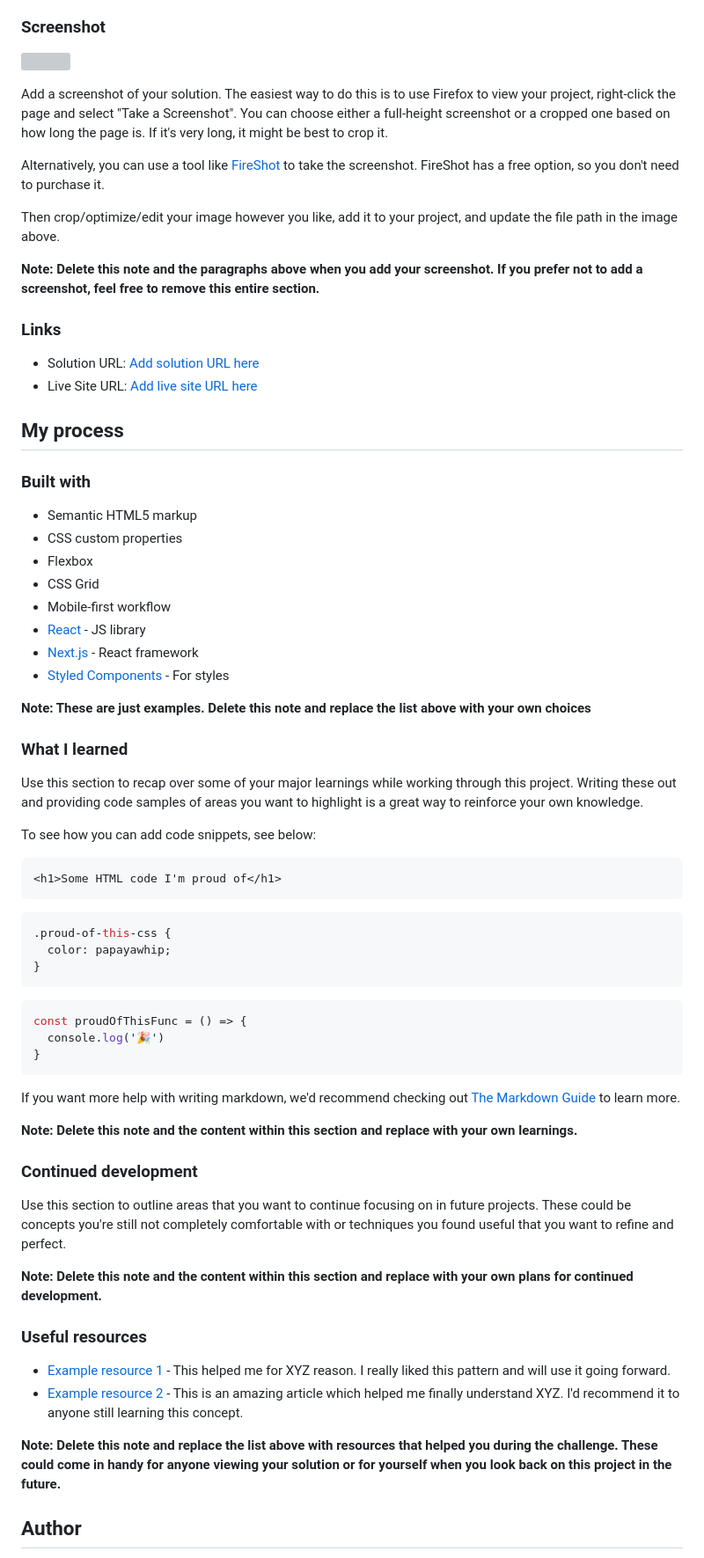
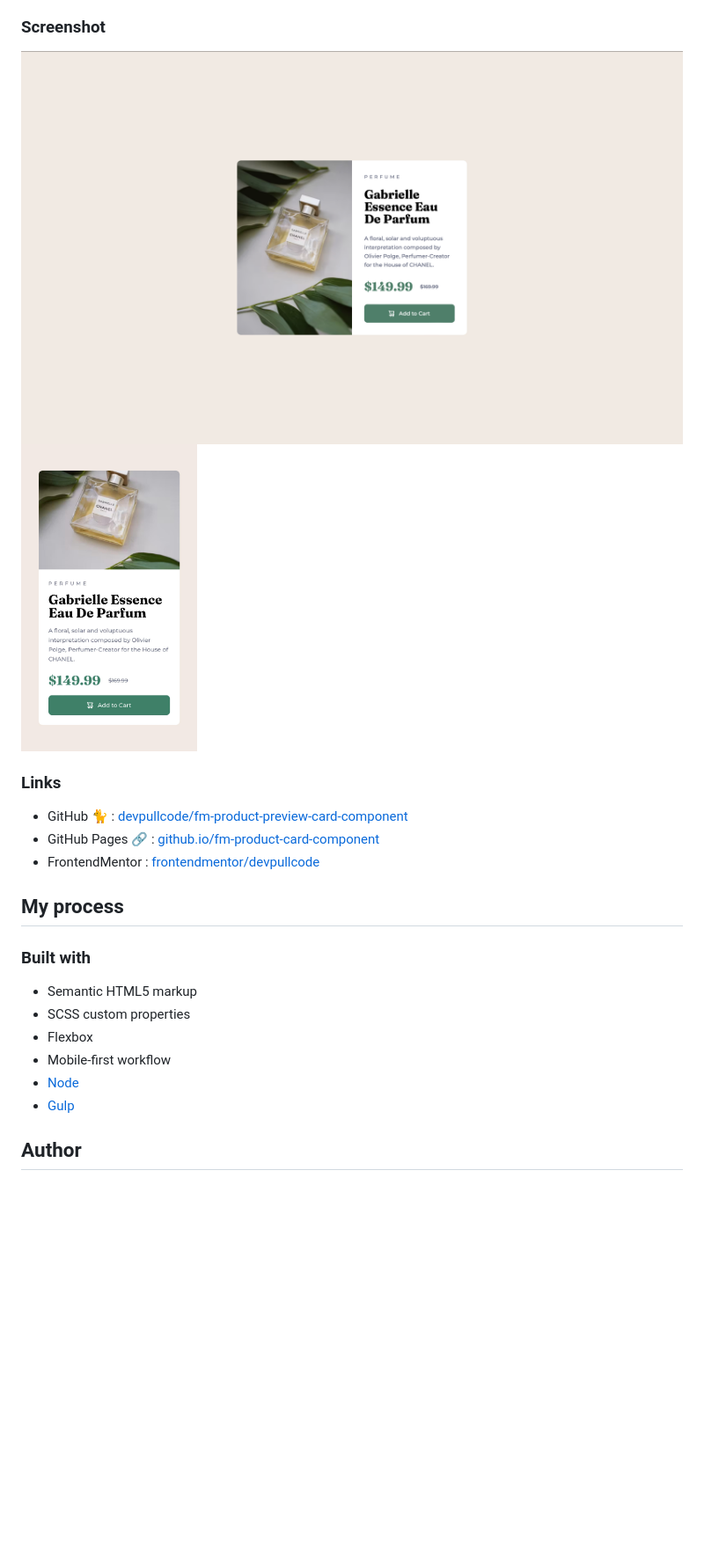
Before and after one commit to devpullcode/fm-product-preview-card-component, a Markdown page: README.md, the part around the change printed below. Shown: that part at 88% size. Drawn GitHub-style; pictures changed too: build/img/screenshot-desktop.png (added), build/img/screenshot-mobile.jpeg (added); blank space fills up the shorter version; grey boxes are pictures that could not be loaded.

Commit message:
docs(readme): Update readme.md

````diff
--- a/README.md
+++ b/README.md
@@ -32,71 +46,23 @@ Users should be able to:
 ### Screenshot
-
-![](./screenshot.jpg)
-
-Add a screenshot of your solution. The easiest way to do this is to use Firefox to view your project, right-click the page and select "Take a Screenshot". You can choose either a full-height screenshot or a cropped one based on how long the page is. If it's very long, it might be best to crop it.
-
-Alternatively, you can use a tool like [FireShot](https://getfireshot.com/) to take the screenshot. FireShot has a free option, so you don't need to purchase it.
-
-Then crop/optimize/edit your image however you like, add it to your project, and update the file path in the image above.
-
-**Note: Delete this note and the paragraphs above when you add your screenshot. If you prefer not to add a screenshot, feel free to remove this entire section.**
+![](./build/img/screenshot-desktop.png)
+<img src="./build/img/screenshot-mobile.jpeg" alt="Texto alternativo" width="200">
 
 ### Links
 
-- Solution URL: [Add solution URL here](https://your-solution-url.com)
-- Live Site URL: [Add live site URL here](https://your-live-site-url.com)
+- GitHub 🐈 : [devpullcode/fm-product-preview-card-component](https://github.com/devpullcode/fm-product-preview-card-component)
+- GitHub Pages 🔗 : [github.io/fm-product-card-component](https://devpullcode.github.io/fm-product-preview-card-component/)
+- FrontendMentor : [frontendmentor/devpullcode](https://www.frontendmentor.io/profile/devpullcode)
 
 ## My process
 
 ### Built with
 
 - Semantic HTML5 markup
-- CSS custom properties
+- SCSS custom properties
 - Flexbox
-- CSS Grid
 - Mobile-first workflow
-- [React](https://reactjs.org/) - JS library
-- [Next.js](https://nextjs.org/) - React framework
-- [Styled Components](https://styled-components.com/) - For styles
-
-**Note: These are just examples. Delete this note and replace the list above with your own choices**
-
-### What I learned
-
-Use this section to recap over some of your major learnings while working through this project. Writing these out and providing code samples of areas you want to highlight is a great way to reinforce your own knowledge.
-
-To see how you can add code snippets, see below:
-
-```html
-<h1>Some HTML code I'm proud of</h1>
-```
-```css
-.proud-of-this-css {
-  color: papayawhip;
-}
-```
-```js
-const proudOfThisFunc = () => {
-  console.log('🎉')
-}
-```
-
-If you want more help with writing markdown, we'd recommend checking out [The Markdown Guide](https://www.markdownguide.org/) to learn more.
-
-**Note: Delete this note and the content within this section and replace with your own learnings.**
-
-### Continued development
-
-Use this section to outline areas that you want to continue focusing on in future projects. These could be concepts you're still not completely comfortable with or techniques you found useful that you want to refine and perfect.
-
-**Note: Delete this note and the content within this section and replace with your own plans for continued development.**
-
-### Useful resources
-
-- [Example resource 1](https://www.example.com) - This helped me for XYZ reason. I really liked this pattern and will use it going forward.
-- [Example resource 2](https://www.example.com) - This is an amazing article which helped me finally understand XYZ. I'd recommend it to anyone still learning this concept.
-
-**Note: Delete this note and replace the list above with resources that helped you during the challenge. These could come in handy for anyone viewing your solution or for yourself when you look back on this project in the future.**
+- [Node](https://nodejs.org/es)
+- [Gulp](https://gulpjs.com)
 
 ## Author
 
````
Also changed, not shown: other parts of README.md (+31 -25 lines), src/img/screenshot-desktop.png (added), src/img/screenshot-mobile.jpeg (added), 3 other files.
